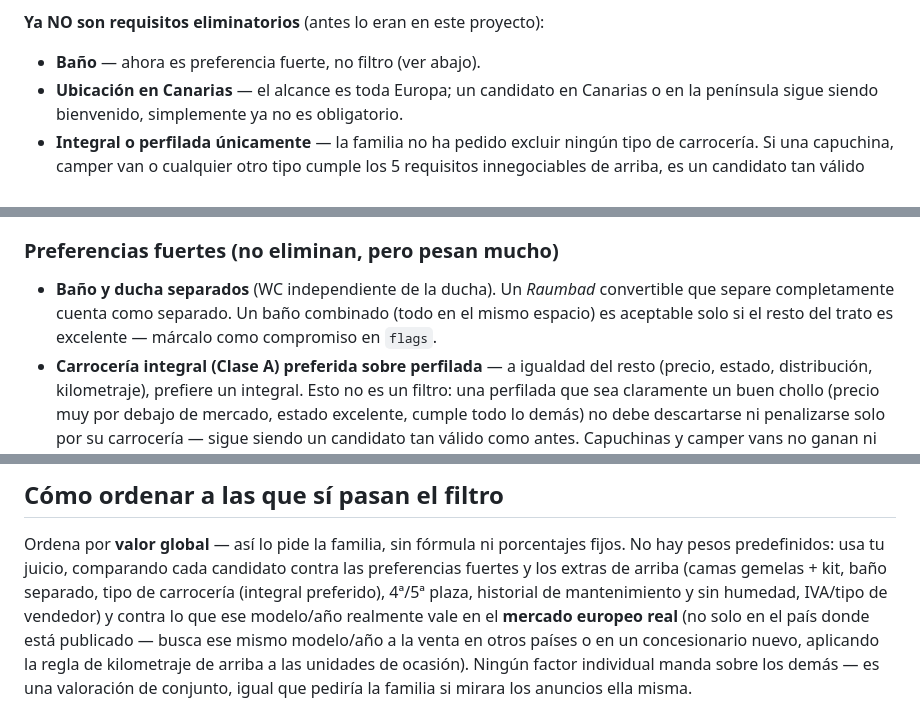
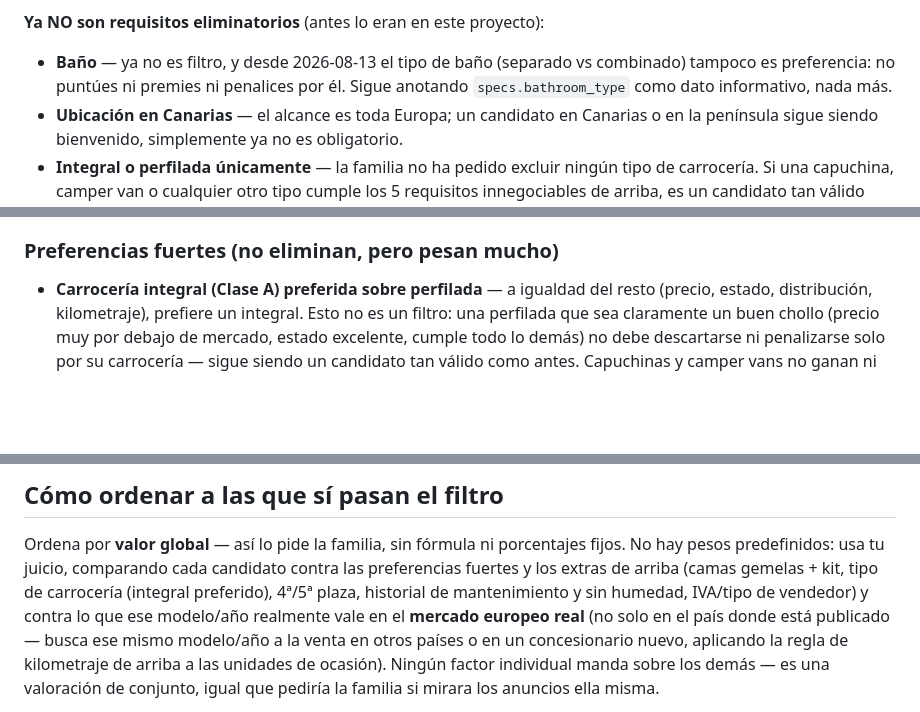
Before and after one commit to CommanderWi11/Camper_Lifestyle, a Markdown page: scripts/research-prompt.md, 3 parts joined by grey strips. Rendered like a GitHub page; blank space fills up the shorter version.

Commit message:
search: drop separate-bath/shower preference from Stage B rubric
Bathroom type (separate vs combined) no longer scores in any direction —
specs.bathroom_type stays in the output contract as pure data. Removed the
strong-preference bullet, the ranking-list mention, and the per-language
search-term row; CLAUDE.md rubric summary updated to match.

Co-Authored-By: Claude Fable 5 <noreply@anthropic.com>

```diff
--- a/scripts/research-prompt.md
+++ b/scripts/research-prompt.md
@@ -46,7 +46,9 @@ Canarias o la península.)
    para las dos sillitas infantiles; ISOFIX NO es obligatorio (anótalo si existe).
 
 **Ya NO son requisitos eliminatorios** (antes lo eran en este proyecto):
-- **Baño** — ahora es preferencia fuerte, no filtro (ver abajo).
+- **Baño** — ya no es filtro, y desde 2026-08-13 el tipo de baño (separado vs
+  combinado) tampoco es preferencia: no puntúes ni premies ni penalices por él.
+  Sigue anotando `specs.bathroom_type` como dato informativo, nada más.
 - **Ubicación en Canarias** — el alcance es toda Europa; un candidato en
   Canarias o en la península sigue siendo bienvenido, simplemente ya no es
   obligatorio.
@@ -80,10 +82,6 @@ contrapartida en `flags`, no lo descartes.
 
 ### Preferencias fuertes (no eliminan, pero pesan mucho)
 
-- **Baño y ducha separados** (WC independiente de la ducha). Un *Raumbad* convertible
-  que separe completamente cuenta como separado. Un baño combinado (todo en el mismo
-  espacio) es aceptable solo si el resto del trato es excelente — márcalo como
-  compromiso en `flags`.
 - **Carrocería integral (Clase A) preferida sobre perfilada** — a igualdad del resto
   (precio, estado, distribución, kilometraje), prefiere un integral. Esto no es un
   filtro: una perfilada que sea claramente un buen chollo (precio muy por debajo de
@@ -108,7 +106,7 @@ habitáculo.
 
 Ordena por **valor global** — así lo pide la familia, sin fórmula ni porcentajes
 fijos. No hay pesos predefinidos: usa tu juicio, comparando cada candidato contra
-las preferencias fuertes y los extras de arriba (camas gemelas + kit, baño separado,
+las preferencias fuertes y los extras de arriba (camas gemelas + kit,
 tipo de carrocería (integral preferido), 4ª/5ª plaza, historial de mantenimiento y
 sin humedad, IVA/tipo de vendedor) y contra lo que ese modelo/año realmente vale en
 el **mercado europeo real** (no solo en el país donde está publicado — busca ese
```
Also changed, not shown: other parts of scripts/research-prompt.md (+0 -1 lines).
